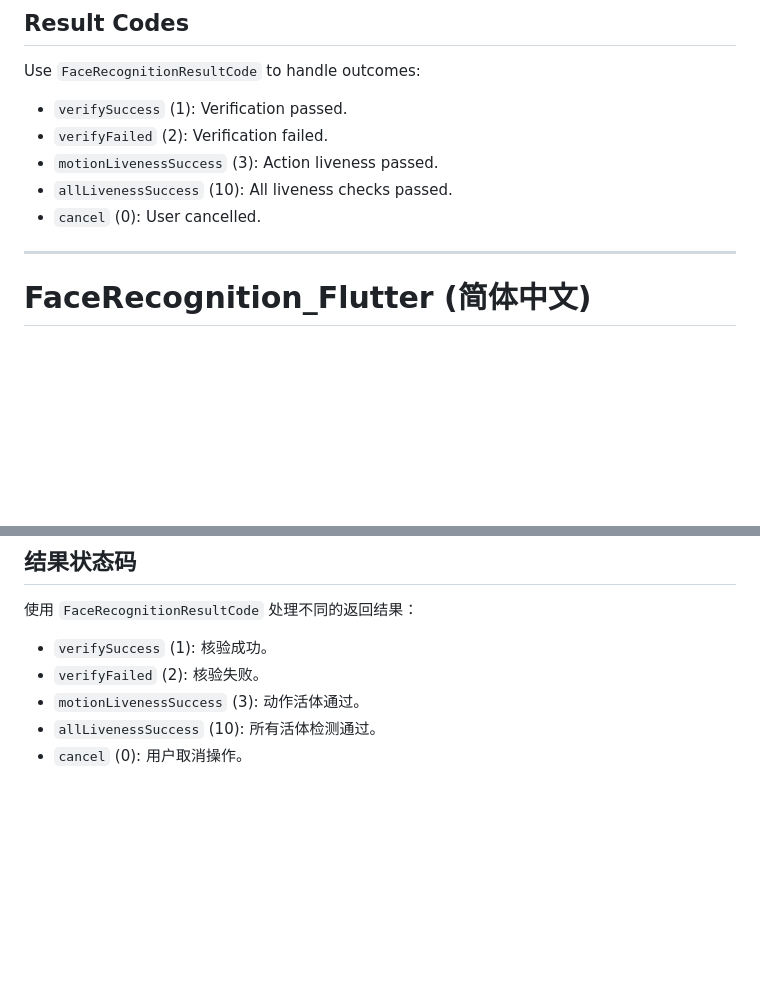
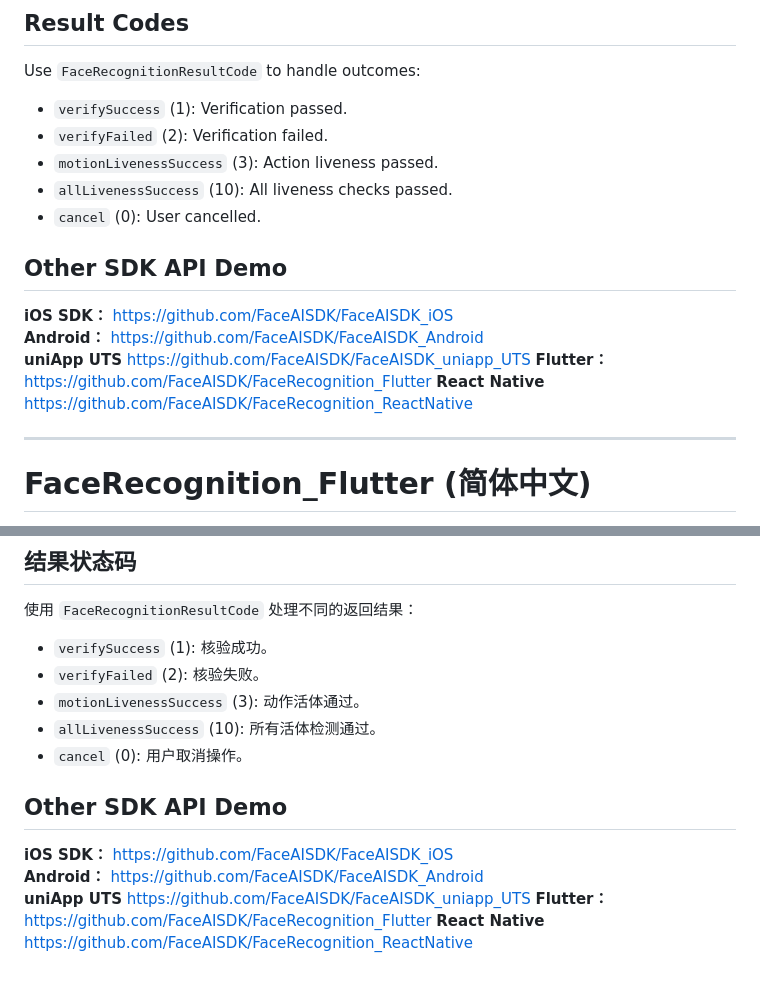
Before and after one commit to FaceAISDK/FaceRecognition_Flutter, a Markdown page: ReadMe.md, 2 parts joined by grey strips. GitHub-like rendering; blank space fills up the shorter version.

Commit message:
other sdk

```diff
--- a/ReadMe.md
+++ b/ReadMe.md
@@ -104,6 +104,15 @@ Use `FaceRecognitionResultCode` to handle outcomes:
 - `allLivenessSuccess` (10): All liveness checks passed.
 - `cancel` (0): User cancelled.
 
+
+## Other SDK API Demo
+**iOS SDK：** https://github.com/FaceAISDK/FaceAISDK_iOS
+**Android：** https://github.com/FaceAISDK/FaceAISDK_Android
+**uniApp UTS**  https://github.com/FaceAISDK/FaceAISDK_uniapp_UTS
+**Flutter：**  https://github.com/FaceAISDK/FaceRecognition_Flutter
+**React Native**  https://github.com/FaceAISDK/FaceRecognition_ReactNative
+
+
 ---
 
 <a name="chinese"></a>
@@ -200,3 +209,10 @@ await FaceRecognitionFlutter.deleteFaceFeature("user_123");
 - `motionLivenessSuccess` (3): 动作活体通过。
 - `allLivenessSuccess` (10): 所有活体检测通过。
 - `cancel` (0): 用户取消操作。
+
+## Other SDK API Demo
+**iOS SDK：** https://github.com/FaceAISDK/FaceAISDK_iOS
+**Android：** https://github.com/FaceAISDK/FaceAISDK_Android
+**uniApp UTS**  https://github.com/FaceAISDK/FaceAISDK_uniapp_UTS
+**Flutter：**  https://github.com/FaceAISDK/FaceRecognition_Flutter
+**React Native**  https://github.com/FaceAISDK/FaceRecognition_ReactNative
```
